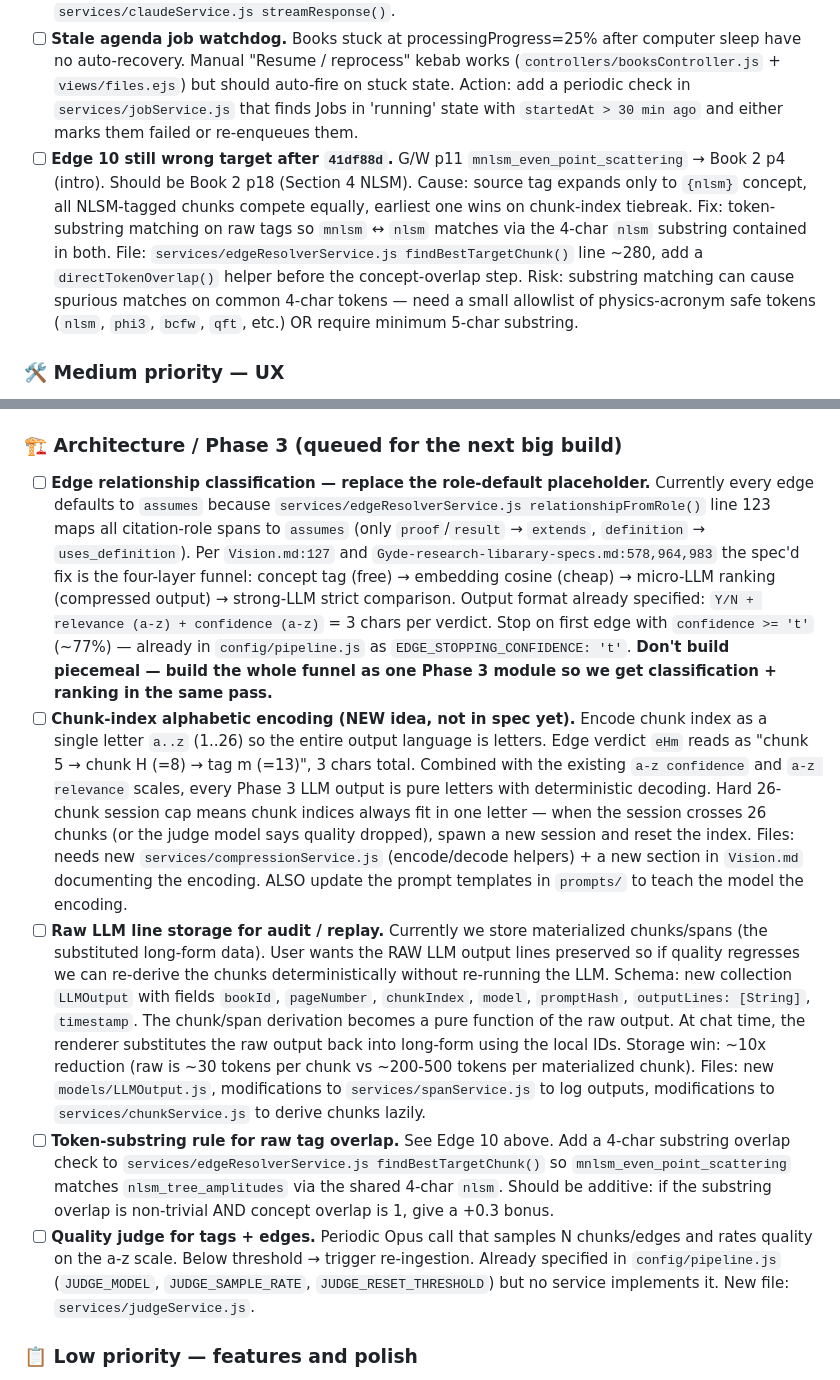
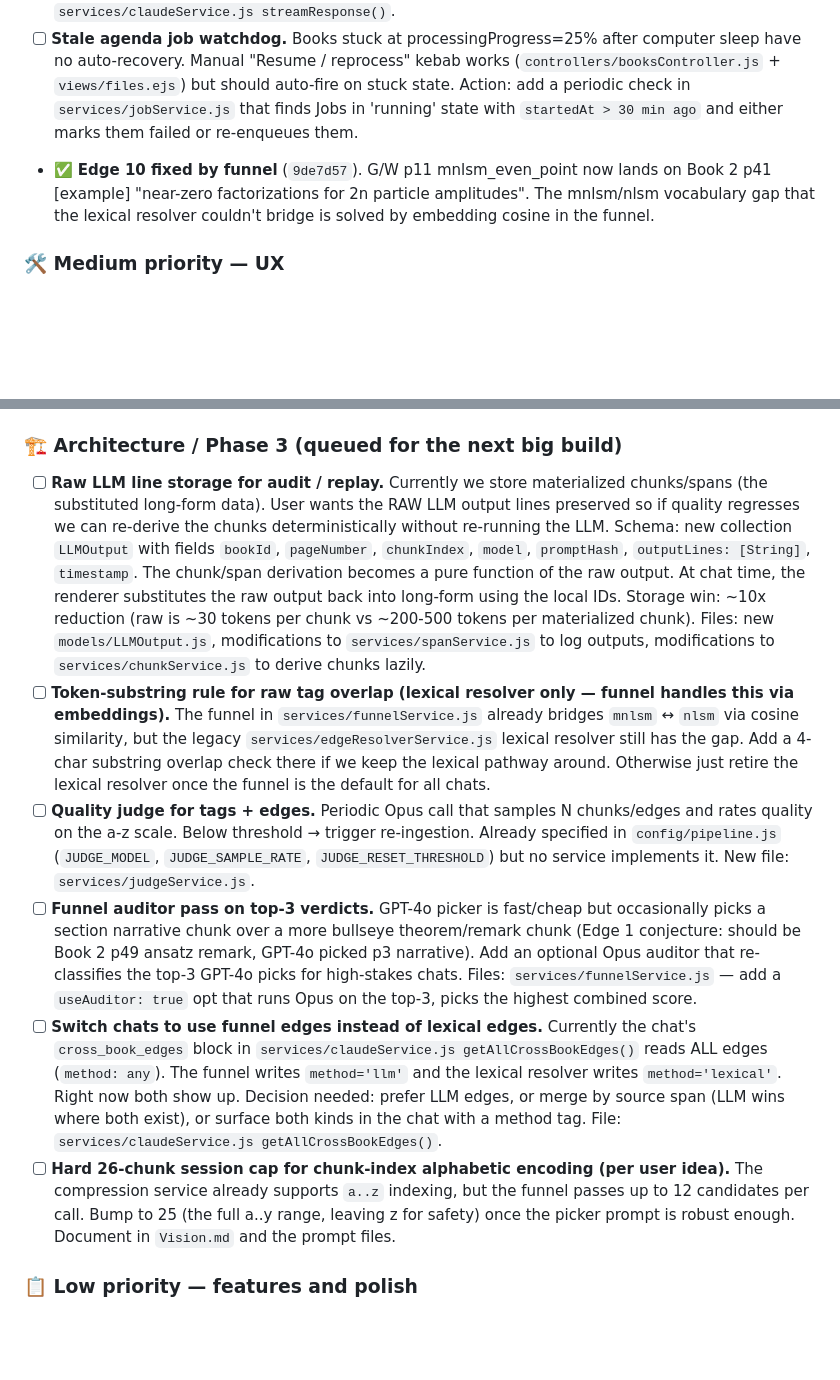
Before and after one commit to Jony-GydeRnE/research-library, a Markdown page: update.md, 2 parts joined by grey strips. GitHub-like rendering; blank space fills up the shorter version.

```diff
--- a/update.md
+++ b/update.md
@@ -14,7 +14,7 @@ Maintained by Claude Code (CC) on a ~3-5-response cadence. Bad attempts that got
 - [ ] **Source-side cite click broken when bookId is hallucinated.** Old chats from before `842796f` contain `[[cite]]` tags with fabricated bookIds (verified: `682b9b5b...`, `6839b022...`, `6838f4f2...`, none in DB). The chat renderer at `views/chat.ejs:282-308 renderCitation()` falls back to `'Book'` as the title and emits a dead-link `<a href>`. Hallucination root-cause is fixed in `services/claudeService.js BASE_PROMPT` (anti-hallucination rule, c0a8284) and `services/claudeService.js getAllCrossBookEdges()` (high-priority cross_book_edges section, 842796f). **ACTION:** test in a fresh chat post-c0a8284. If new chats still produce dead-link sources, add a server-side validator that strips `[[cite]]` tags whose bookId isn't in `booksMap` before sending to client.
 - [ ] **Chat persistence bug: 2 replies but only 1 saved.** Chats `69d94830...` and `69d9489c...` each persisted only 1 assistant message even though the user got two AI replies. The "Continue" / regenerate path is dropping the second response. Investigate `app.post '/api/chat/:chatId/respond'` and `app.post '/api/chat/:chatId/message'` in `server.js`, plus the streaming-completion handler in `services/claudeService.js streamResponse()`.
 - [ ] **Stale agenda job watchdog.** Books stuck at processingProgress=25% after computer sleep have no auto-recovery. Manual "Resume / reprocess" kebab works (`controllers/booksController.js` + `views/files.ejs`) but should auto-fire on stuck state. Action: add a periodic check in `services/jobService.js` that finds Jobs in 'running' state with `startedAt > 30 min ago` and either marks them failed or re-enqueues them.
-- [ ] **Edge 10 still wrong target after `41df88d`.** G/W p11 `mnlsm_even_point_scattering` → Book 2 p4 (intro). Should be Book 2 p18 (Section 4 NLSM). Cause: source tag expands only to `{nlsm}` concept, all NLSM-tagged chunks compete equally, earliest one wins on chunk-index tiebreak. Fix: token-substring matching on raw tags so `mnlsm` ↔ `nlsm` matches via the 4-char `nlsm` substring contained in both. File: `services/edgeResolverService.js findBestTargetChunk()` line ~280, add a `directTokenOverlap()` helper before the concept-overlap step. Risk: substring matching can cause spurious matches on common 4-char tokens — need a small allowlist of physics-acronym safe tokens (`nlsm`, `phi3`, `bcfw`, `qft`, etc.) OR require minimum 5-char substring.
+- ✅ **Edge 10 fixed by funnel** (`9de7d57`). G/W p11 mnlsm_even_point now lands on Book 2 p41 [example] "near-zero factorizations for 2n particle amplitudes". The mnlsm/nlsm vocabulary gap that the lexical resolver couldn't bridge is solved by embedding cosine in the funnel.
 
 ### 🛠 Medium priority — UX
 - [ ] **Split-screen sidebar consolidation (clunky-UI ask).** When split-screen is open, only ONE app sidebar should be visible at a time (the one for the book in focus). Default state: hamburger COLLAPSED. Never 2 sidebars at a time. When the user exits a book, return to the sidebar that was there before. Files: `views/reader.ejs`, `views/partials/sidebar.ejs`, `public/css/reader.css`. Likely fix: when split-reader injects the inner book reader, force `?sidebar=collapsed` (already supported by reader.js IIFE around line 240) AND CSS-hide the outer app sidebar via a class on `body` toggled by split-reader open/close.
@@ -26,11 +26,12 @@ Maintained by Claude Code (CC) on a ~3-5-response cadence. Bad attempts that got
 - [ ] **Marginal edge confidence demotion.** Edges where overlap=1 AND text-keyword bonus is the dominant score component should be demoted to confidence `j` or lower. Same file as above.
 
 ### 🏗 Architecture / Phase 3 (queued for the next big build)
-- [ ] **Edge relationship classification — replace the role-default placeholder.** Currently every edge defaults to `assumes` because `services/edgeResolverService.js relationshipFromRole()` line 123 maps all citation-role spans to `assumes` (only `proof`/`result` → `extends`, `definition` → `uses_definition`). Per `Vision.md:127` and `Gyde-research-libarary-specs.md:578,964,983` the spec'd fix is the four-layer funnel: concept tag (free) → embedding cosine (cheap) → micro-LLM ranking (compressed output) → strong-LLM strict comparison. Output format already specified: `Y/N + relevance (a-z) + confidence (a-z)` = 3 chars per verdict. Stop on first edge with `confidence >= 't'` (~77%) — already in `config/pipeline.js` as `EDGE_STOPPING_CONFIDENCE: 't'`. **Don't build piecemeal — build the whole funnel as one Phase 3 module so we get classification + ranking in the same pass.**
-- [ ] **Chunk-index alphabetic encoding (NEW idea, not in spec yet).** Encode chunk index as a single letter `a..z` (1..26) so the entire output language is letters. Edge verdict `eHm` reads as "chunk 5 → chunk H (=8) → tag m (=13)", 3 chars total. Combined with the existing `a-z confidence` and `a-z relevance` scales, every Phase 3 LLM output is pure letters with deterministic decoding. Hard 26-chunk session cap means chunk indices always fit in one letter — when the session crosses 26 chunks (or the judge model says quality dropped), spawn a new session and reset the index. Files: needs new `services/compressionService.js` (encode/decode helpers) + a new section in `Vision.md` documenting the encoding. ALSO update the prompt templates in `prompts/` to teach the model the encoding.
 - [ ] **Raw LLM line storage for audit / replay.** Currently we store materialized chunks/spans (the substituted long-form data). User wants the RAW LLM output lines preserved so if quality regresses we can re-derive the chunks deterministically without re-running the LLM. Schema: new collection `LLMOutput` with fields `bookId`, `pageNumber`, `chunkIndex`, `model`, `promptHash`, `outputLines: [String]`, `timestamp`. The chunk/span derivation becomes a pure function of the raw output. At chat time, the renderer substitutes the raw output back into long-form using the local IDs. Storage win: ~10x reduction (raw is ~30 tokens per chunk vs ~200-500 tokens per materialized chunk). Files: new `models/LLMOutput.js`, modifications to `services/spanService.js` to log outputs, modifications to `services/chunkService.js` to derive chunks lazily.
-- [ ] **Token-substring rule for raw tag overlap.** See Edge 10 above. Add a 4-char substring overlap check to `services/edgeResolverService.js findBestTargetChunk()` so `mnlsm_even_point_scattering` matches `nlsm_tree_amplitudes` via the shared 4-char `nlsm`. Should be additive: if the substring overlap is non-trivial AND concept overlap is 1, give a +0.3 bonus.
+- [ ] **Token-substring rule for raw tag overlap (lexical resolver only — funnel handles this via embeddings).** The funnel in `services/funnelService.js` already bridges `mnlsm` ↔ `nlsm` via cosine similarity, but the legacy `services/edgeResolverService.js` lexical resolver still has the gap. Add a 4-char substring overlap check there if we keep the lexical pathway around. Otherwise just retire the lexical resolver once the funnel is the default for all chats.
 - [ ] **Quality judge for tags + edges.** Periodic Opus call that samples N chunks/edges and rates quality on the a-z scale. Below threshold → trigger re-ingestion. Already specified in `config/pipeline.js` (`JUDGE_MODEL`, `JUDGE_SAMPLE_RATE`, `JUDGE_RESET_THRESHOLD`) but no service implements it. New file: `services/judgeService.js`.
+- [ ] **Funnel auditor pass on top-3 verdicts.** GPT-4o picker is fast/cheap but occasionally picks a section narrative chunk over a more bullseye theorem/remark chunk (Edge 1 conjecture: should be Book 2 p49 ansatz remark, GPT-4o picked p3 narrative). Add an optional Opus auditor that re-classifies the top-3 GPT-4o picks for high-stakes chats. Files: `services/funnelService.js` — add a `useAuditor: true` opt that runs Opus on the top-3, picks the highest combined score.
+- [ ] **Switch chats to use funnel edges instead of lexical edges.** Currently the chat's `cross_book_edges` block in `services/claudeService.js getAllCrossBookEdges()` reads ALL edges (`method: any`). The funnel writes `method='llm'` and the lexical resolver writes `method='lexical'`. Right now both show up. Decision needed: prefer LLM edges, or merge by source span (LLM wins where both exist), or surface both kinds in the chat with a method tag. File: `services/claudeService.js getAllCrossBookEdges()`.
+- [ ] **Hard 26-chunk session cap for chunk-index alphabetic encoding (per user idea).** The compression service already supports `a..z` indexing, but the funnel passes up to 12 candidates per call. Bump to 25 (the full a..y range, leaving z for safety) once the picker prompt is robust enough. Document in `Vision.md` and the prompt files.
 
 ### 📋 Low priority — features and polish
 - [ ] **Reader UX for note-citation highlights.** Backend shipped in `8f8a7b7` (`services/noteIngestionService.js`). Need: distinct color (light green) for `Highlight.color === 'note'` (model already has the field), click opens notes panel side-by-side with the source page, "→ notes" pill on source-book chunks that have outgoing `note-citation` edges. Files: `public/css/reader.css`, `public/js/highlights.js`, `views/reader.ejs`.
```
Also changed, not shown: other parts of update.md (+69 -1 lines).
